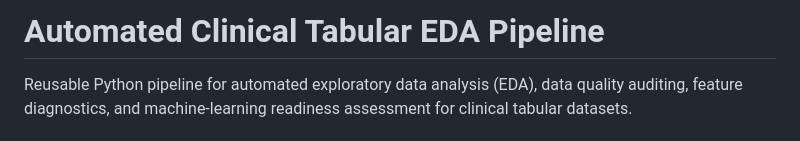
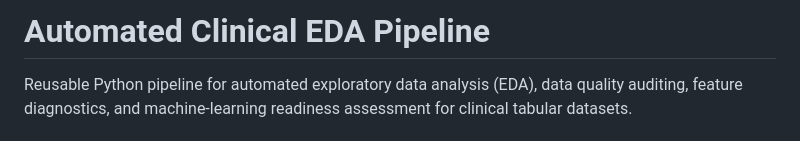
Before and after one commit to pecupreship/Automated-clinical-tabular-EDA-pipeline, a Markdown page: README.md, the part around the change. Rendered like a GitHub page.

```diff
--- a/README.md
+++ b/README.md
@@ -1,4 +1,4 @@
-# Automated Clinical Tabular EDA Pipeline
+# Automated Clinical EDA Pipeline
 Reusable Python pipeline for automated exploratory data analysis (EDA), data quality auditing, feature diagnostics, and machine-learning readiness assessment for clinical tabular datasets.
 
 ## Overview
```
